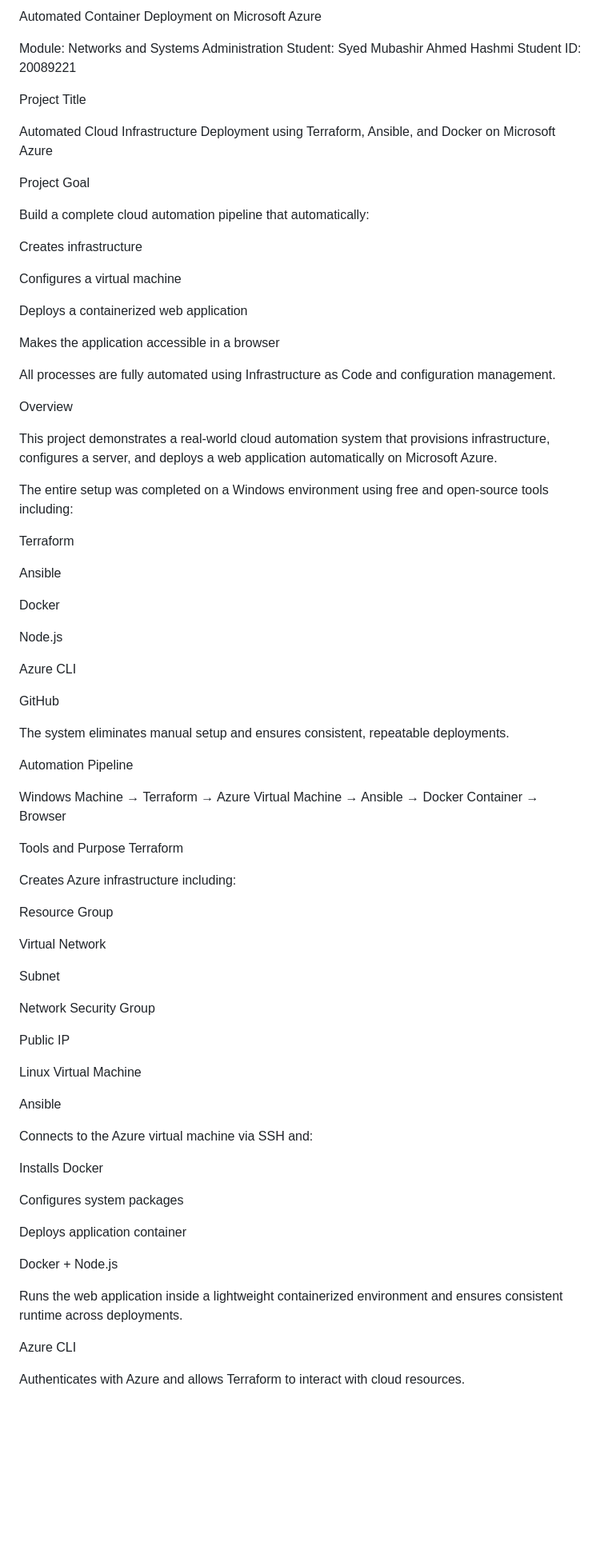
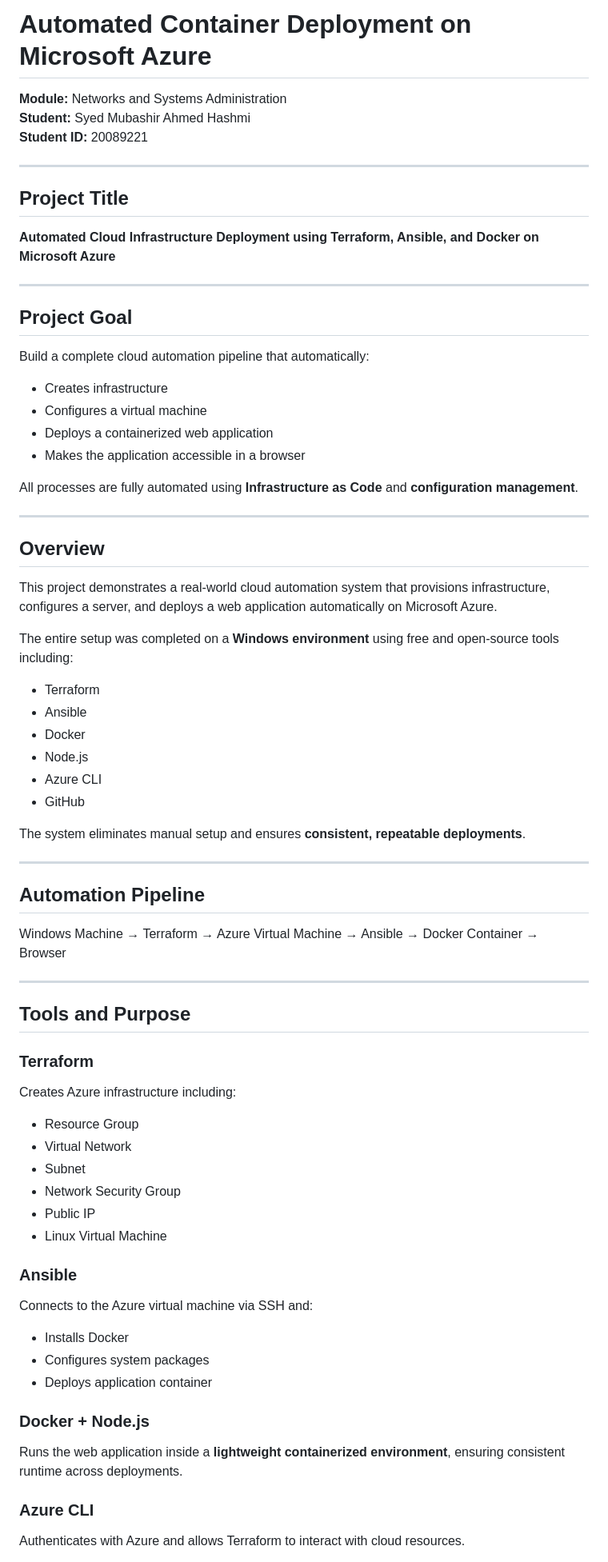
Before and after one commit to smubashir99/automated-container-deployment-azure, a Markdown page: README.md, the part around one of its changes. Shown at 80% size. Rendered like a GitHub page; blank space fills up the shorter version.

```diff
--- a/README.md
+++ b/README.md
@@ -1,83 +1,75 @@
- Automated Container Deployment on Microsoft Azure
+# Automated Container Deployment on Microsoft Azure
 
- Module: Networks and Systems Administration
- Student: Syed Mubashir Ahmed Hashmi
- Student ID: 20089221
+**Module:** Networks and Systems Administration
+**Student:** Syed Mubashir Ahmed Hashmi
+**Student ID:** 20089221
 
-Project Title
+---
 
-Automated Cloud Infrastructure Deployment using Terraform, Ansible, and Docker on Microsoft Azure
+## Project Title
 
-Project Goal
+**Automated Cloud Infrastructure Deployment using Terraform, Ansible, and Docker on Microsoft Azure**
+
+---
+
+## Project Goal
 
 Build a complete cloud automation pipeline that automatically:
 
-Creates infrastructure
+- Creates infrastructure
+- Configures a virtual machine
+- Deploys a containerized web application
+- Makes the application accessible in a browser
 
-Configures a virtual machine
+All processes are fully automated using **Infrastructure as Code** and **configuration management**.
 
-Deploys a containerized web application
+---
 
-Makes the application accessible in a browser
-
-All processes are fully automated using Infrastructure as Code and configuration management.
-
-Overview
+## Overview
 
 This project demonstrates a real-world cloud automation system that provisions infrastructure, configures a server, and deploys a web application automatically on Microsoft Azure.
 
-The entire setup was completed on a Windows environment using free and open-source tools including:
+The entire setup was completed on a **Windows environment** using free and open-source tools including:
 
-Terraform
+- Terraform
+- Ansible
+- Docker
+- Node.js
+- Azure CLI
+- GitHub
 
-Ansible
+The system eliminates manual setup and ensures **consistent, repeatable deployments**.
 
-Docker
+---
 
-Node.js
-
-Azure CLI
-
-GitHub
-
-The system eliminates manual setup and ensures consistent, repeatable deployments.
-
-Automation Pipeline
+## Automation Pipeline
 
 Windows Machine → Terraform → Azure Virtual Machine → Ansible → Docker Container → Browser
 
-Tools and Purpose
-Terraform
+---
 
+## Tools and Purpose
+
+### Terraform
 Creates Azure infrastructure including:
 
-Resource Group
+- Resource Group
+- Virtual Network
+- Subnet
+- Network Security Group
+- Public IP
+- Linux Virtual Machine
 
-Virtual Network
-
-Subnet
-
-Network Security Group
-
-Public IP
-
-Linux Virtual Machine
-
-Ansible
-
+### Ansible
 Connects to the Azure virtual machine via SSH and:
 
-Installs Docker
+- Installs Docker
+- Configures system packages
+- Deploys application container
 
-Configures system packages
+### Docker + Node.js
+Runs the web application inside a **lightweight containerized environment**, ensuring consistent runtime across deployments.
 
-Deploys application container
-
-Docker + Node.js
-
-Runs the web application inside a lightweight containerized environment and ensures consistent runtime across deployments.
-
-Azure CLI
-
+### Azure CLI
 Authenticates with Azure and allows Terraform to interact with cloud resources.
 
```
Also changed, not shown: other parts of README.md (+17 -15 lines).
